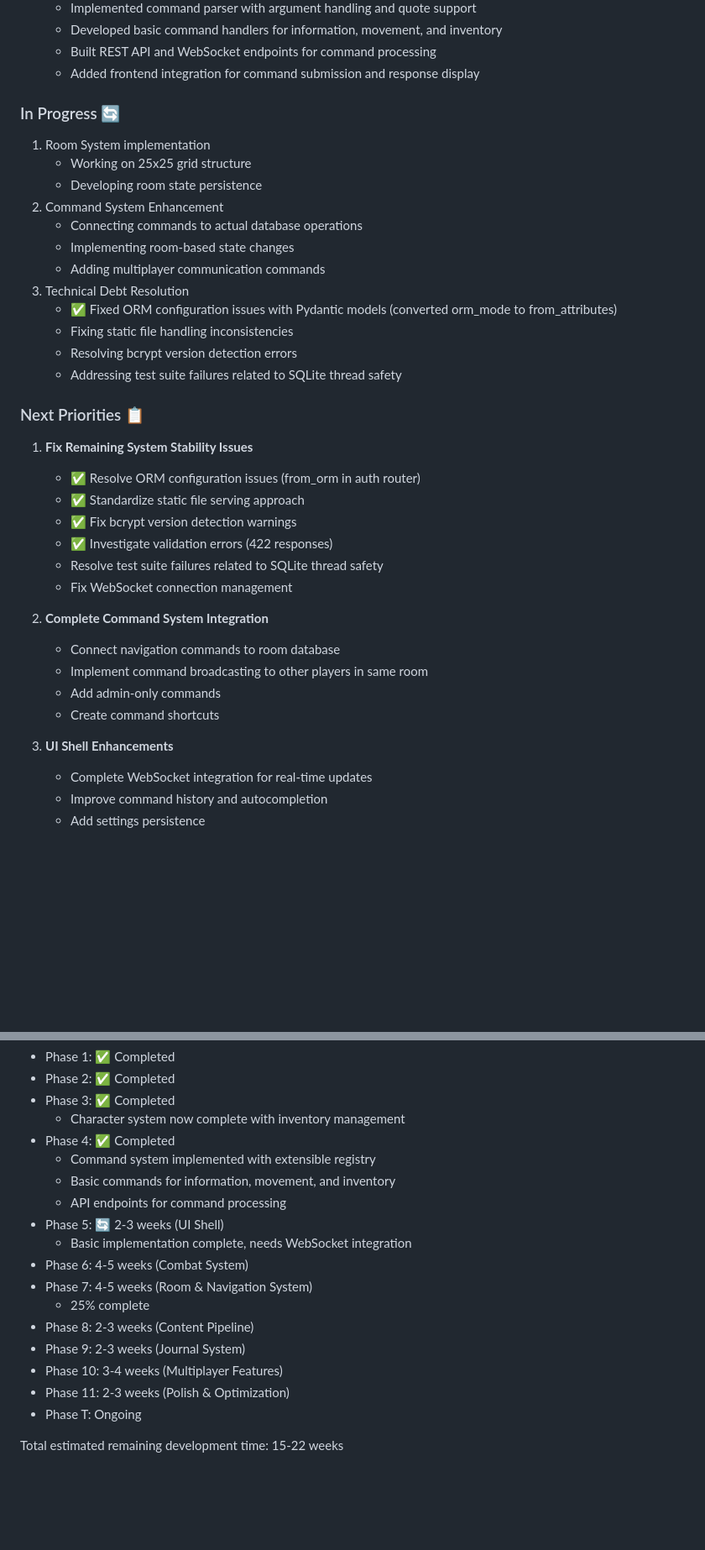
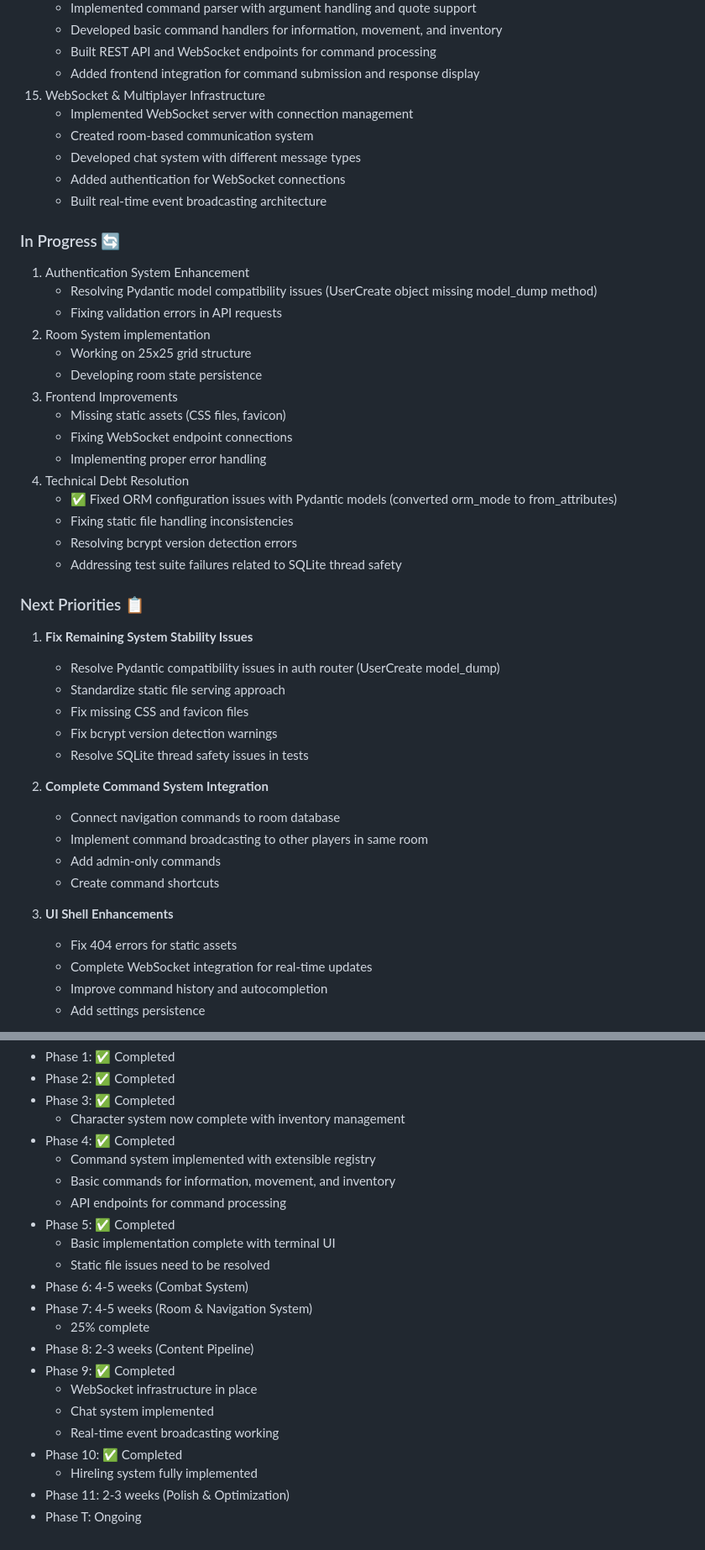
Before and after one commit to Skilrok/bfrpg_mud, a Markdown page: docs/ROADMAP.md, 2 parts joined by grey strips. Shown at 84% size. Drawn GitHub-style; blank space fills up the shorter version.

Commit message:
Update ROADMAP.md to reflect current implementation status

```diff
--- a/docs/ROADMAP.md
+++ b/docs/ROADMAP.md
@@ -424,16 +424,25 @@ Each phase includes:
     - Developed basic command handlers for information, movement, and inventory
     - Built REST API and WebSocket endpoints for command processing
     - Added frontend integration for command submission and response display
+15. WebSocket & Multiplayer Infrastructure
+    - Implemented WebSocket server with connection management
+    - Created room-based communication system
+    - Developed chat system with different message types
+    - Added authentication for WebSocket connections
+    - Built real-time event broadcasting architecture
 
 ### In Progress 🔄
-1. Room System implementation
+1. Authentication System Enhancement
+   - Resolving Pydantic model compatibility issues (UserCreate object missing model_dump method)
+   - Fixing validation errors in API requests
+2. Room System implementation
    - Working on 25x25 grid structure
    - Developing room state persistence
-2. Command System Enhancement
-   - Connecting commands to actual database operations
-   - Implementing room-based state changes
-   - Adding multiplayer communication commands
-3. Technical Debt Resolution
+3. Frontend Improvements
+   - Missing static assets (CSS files, favicon)
+   - Fixing WebSocket endpoint connections
+   - Implementing proper error handling
+4. Technical Debt Resolution
    - ✅ Fixed ORM configuration issues with Pydantic models (converted orm_mode to from_attributes)
    - Fixing static file handling inconsistencies
    - Resolving bcrypt version detection errors
@@ -441,12 +450,11 @@ Each phase includes:
 
 ### Next Priorities 📋
 1. **Fix Remaining System Stability Issues**
-   - ✅ Resolve ORM configuration issues (from_orm in auth router)
-   - ✅ Standardize static file serving approach
-   - ✅ Fix bcrypt version detection warnings
-   - ✅ Investigate validation errors (422 responses)
-   - Resolve test suite failures related to SQLite thread safety
-   - Fix WebSocket connection management
+   - Resolve Pydantic compatibility issues in auth router (UserCreate model_dump)
+   - Standardize static file serving approach
+   - Fix missing CSS and favicon files
+   - Fix bcrypt version detection warnings
+   - Resolve SQLite thread safety issues in tests
 
 2. **Complete Command System Integration**
    - Connect navigation commands to room database
@@ -455,6 +463,7 @@ Each phase includes:
    - Create command shortcuts
 
 3. **UI Shell Enhancements**
+   - Fix 404 errors for static assets
    - Complete WebSocket integration for real-time updates
    - Improve command history and autocompletion
    - Add settings persistence
@@ -479,15 +488,18 @@ Each phase includes:
   - Command system implemented with extensible registry
   - Basic commands for information, movement, and inventory
   - API endpoints for command processing
-- Phase 5: 🔄 2-3 weeks (UI Shell)
-  - Basic implementation complete, needs WebSocket integration
+- Phase 5: ✅ Completed
+  - Basic implementation complete with terminal UI
+  - Static file issues need to be resolved
 - Phase 6: 4-5 weeks (Combat System)
 - Phase 7: 4-5 weeks (Room & Navigation System)
   - 25% complete
 - Phase 8: 2-3 weeks (Content Pipeline)
-- Phase 9: 2-3 weeks (Journal System)
-- Phase 10: 3-4 weeks (Multiplayer Features)
+- Phase 9: ✅ Completed
+  - WebSocket infrastructure in place
+  - Chat system implemented
+  - Real-time event broadcasting working
+- Phase 10: ✅ Completed
+  - Hireling system fully implemented
 - Phase 11: 2-3 weeks (Polish & Optimization)
 - Phase T: Ongoing
-
-Total estimated remaining development time: 15-22 weeks
```
Also changed, not shown: other parts of docs/ROADMAP.md (+1 -1 lines).
